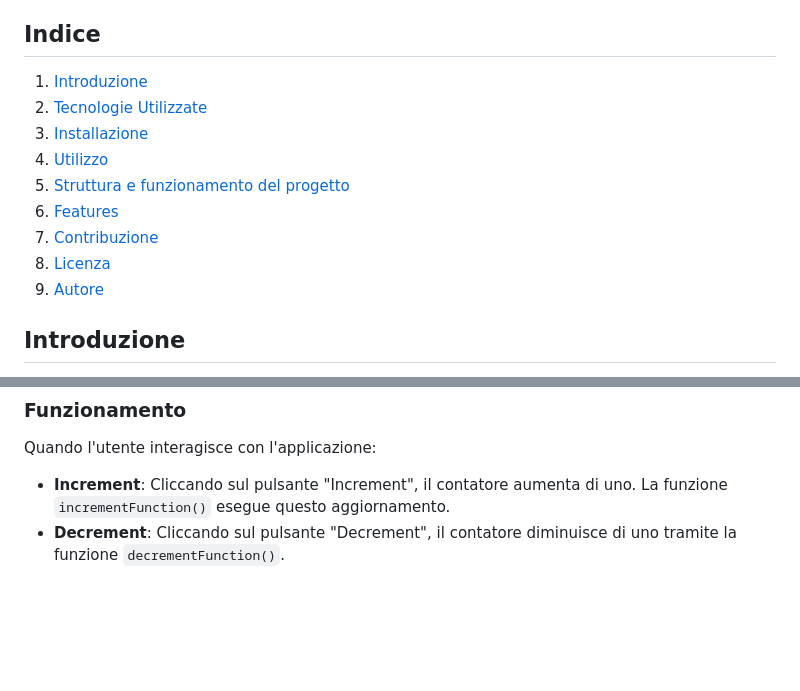
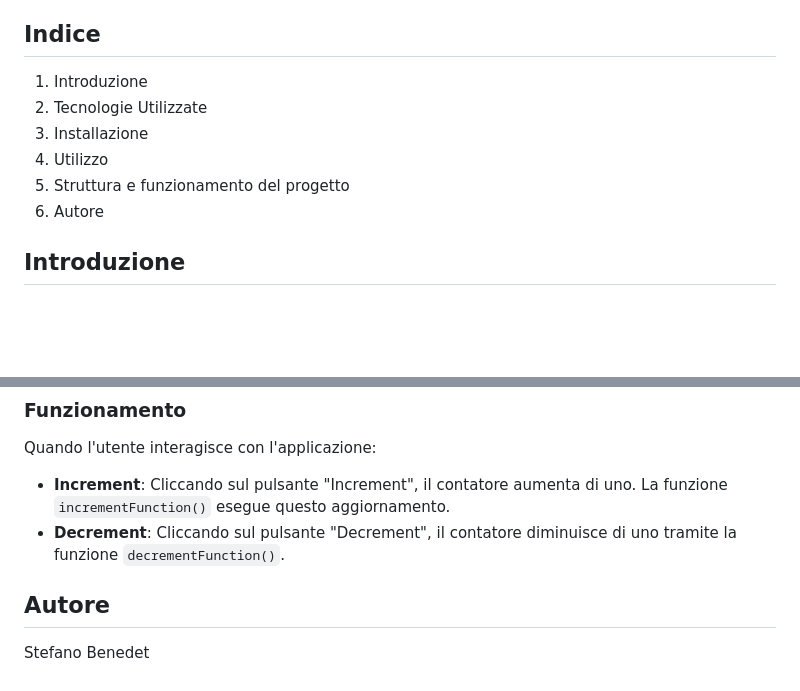
Before and after one commit to stefano-hm/ProgettoJavaScript, a Markdown page: README.md, 2 parts joined by grey strips. GitHub-like rendering; blank space fills up the shorter version.

```diff
--- a/README.md
+++ b/README.md
@@ -1,15 +1,12 @@
 # Progetto JavaScript
 Questo repository contiene il progetto start2impact relativo al corso JavaScript, in particolare esso presenta un contatore con due pulsanti che incrementano o decrementano il valore mostrato a schermo.
 ## Indice
-1. [Introduzione](#introduzione)
-2. [Tecnologie Utilizzate](#tecnologie-utilizzate)
-3. [Installazione](#installazione)
-4. [Utilizzo](#utilizzo)
-5. [Struttura e funzionamento del progetto](#struttura-e-funzionamento-del-progetto)
-6. [Features](#features)
-7. [Contribuzione](#contribuzione)
-8. [Licenza](#licenza)
-9. [Autore](#autore)
+1. Introduzione
+2. Tecnologie Utilizzate
+3. Installazione
+4. Utilizzo
+5. Struttura e funzionamento del progetto
+6. Autore
 ## Introduzione
 Questo progetto è una semplice applicazione web che implementa un contatore dinamico. L'utente può incrementare o decrementare il valore visualizzato sullo schermo utilizzando due pulsanti. Il contatore parte da zero e si aggiorna automaticamente ogni volta che viene premuto uno dei pulsanti
 ## Tecnologie Utilizzate
@@ -46,3 +45,5 @@ Quando l'utente interagisce con l'applicazione:
 
 * __Increment__: Cliccando sul pulsante "Increment", il contatore aumenta di uno. La funzione `incrementFunction()` esegue questo aggiornamento.
 * __Decrement__: Cliccando sul pulsante "Decrement", il contatore diminuisce di uno tramite la funzione `decrementFunction()`.
+## Autore
+Stefano Benedet
```
Also changed, not shown: other parts of README.md (+2 -0 lines).
